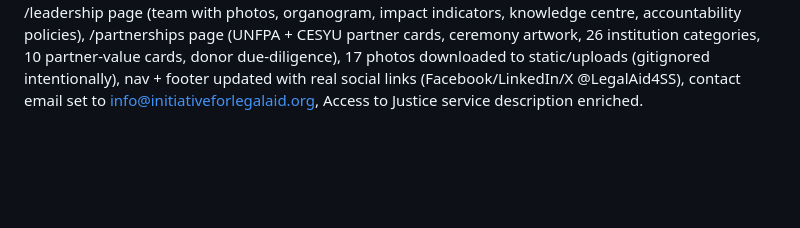
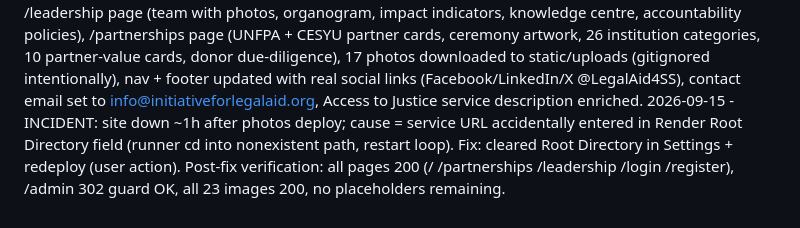
Before and after one commit to freerfa/https-initiativeforlegalaid.org, a Markdown page: CHANGELOG.md, the part around the change. GitHub-like rendering; blank space fills up the shorter version.

Commit message:
Docs: log Render Root Directory incident and resolution

```diff
--- a/CHANGELOG.md
+++ b/CHANGELOG.md
@@ -20,3 +20,4 @@
 2026-09-15 - Removed hamburger nav-toggle button entirely per user request; nav links now always visible at all screen sizes (mobile nav wraps/centers). CSS cache-bust bumped to v=20260915c.
 2026-09-15 - Re-added nav-toggle hamburger button, now shown ONLY on screens <=768px (hidden on desktop); menu opens/closes via JS with aria-expanded; CSS cache-bust v=20260915d.
 2026-09-15 - Incorporated two companion sites (paytack.co.ke/ila + /ila/partnerships) into this website: added /leadership page (team with photos, organogram, impact indicators, knowledge centre, accountability policies), /partnerships page (UNFPA + CESYU partner cards, ceremony artwork, 26 institution categories, 10 partner-value cards, donor due-diligence), 17 photos downloaded to static/uploads (gitignored intentionally), nav + footer updated with real social links (Facebook/LinkedIn/X @LegalAid4SS), contact email set to info@initiativeforlegalaid.org, Access to Justice service description enriched.
+2026-09-15 - INCIDENT: site down ~1h after photos deploy; cause = service URL accidentally entered in Render Root Directory field (runner cd into nonexistent path, restart loop). Fix: cleared Root Directory in Settings + redeploy (user action). Post-fix verification: all pages 200 (/ /partnerships /leadership /login /register), /admin 302 guard OK, all 23 images 200, no placeholders remaining.
```
